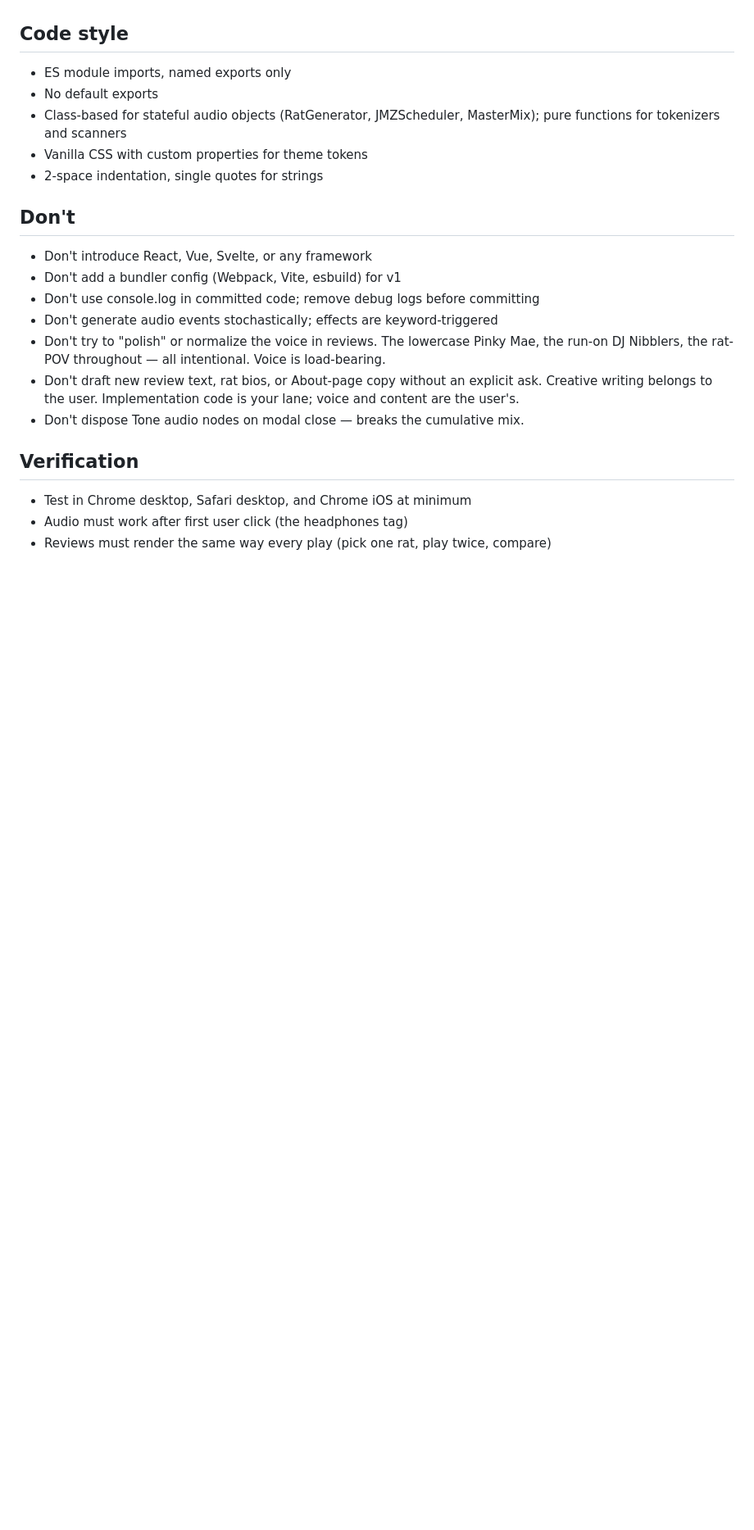
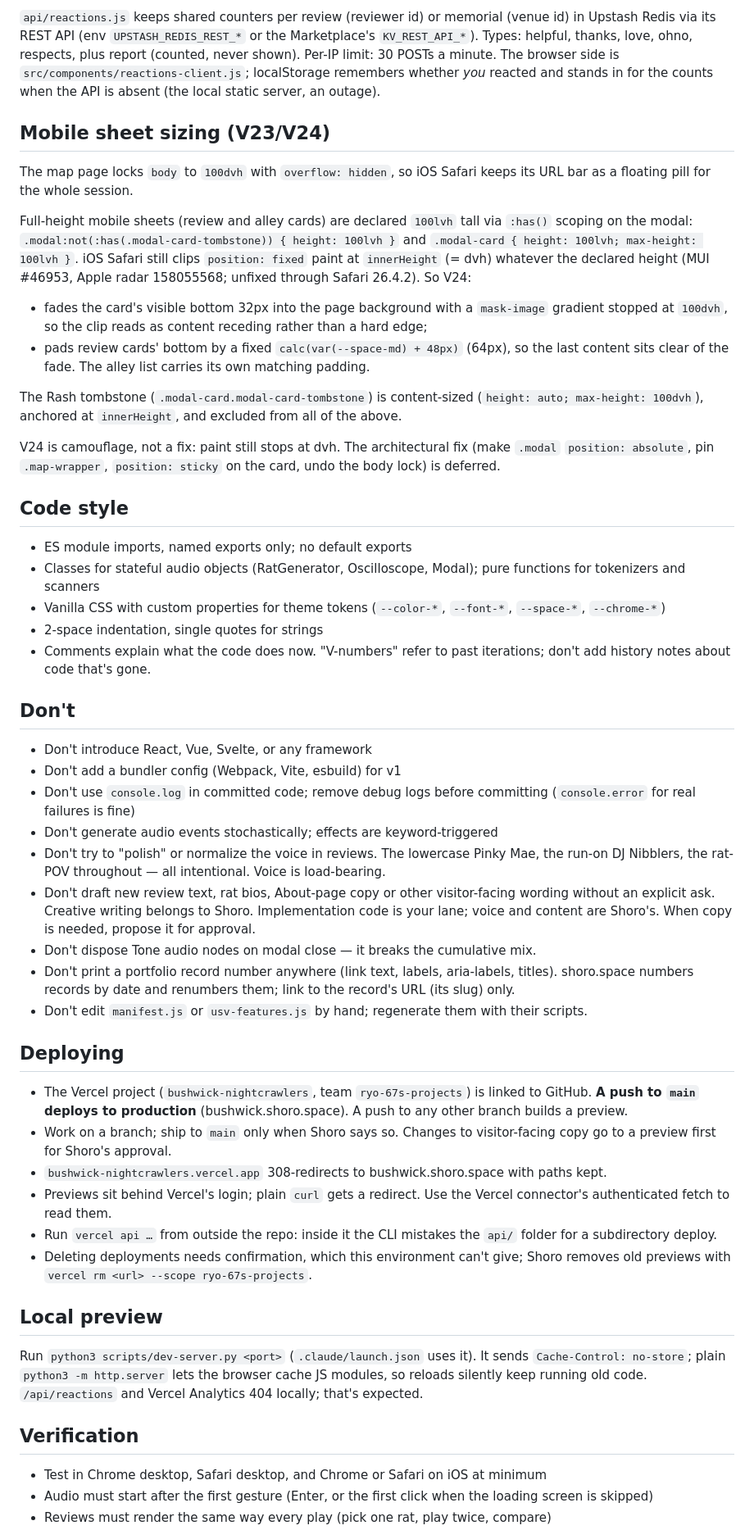
Before and after one commit to ryo-67/bushwick-nightcrawlers, a Markdown page: CLAUDE.md, the part around one of its changes. Shown at 82% size. GitHub-like rendering; blank space fills up the shorter version.

```diff
--- a/CLAUDE.md
+++ b/CLAUDE.md
@@ -98,24 +130,53 @@ V24 update: V22/V23's lvh extension didn't visibly help on iOS — Safari clips
+`api/reactions.js` keeps shared counters per review (reviewer id) or memorial (venue id) in Upstash Redis via its REST API (env `UPSTASH_REDIS_REST_*` or the Marketplace's `KV_REST_API_*`). Types: helpful, thanks, love, ohno, respects, plus report (counted, never shown). Per-IP limit: 30 POSTs a minute. The browser side is `src/components/reactions-client.js`; localStorage remembers whether *you* reacted and stands in for the counts when the API is absent (the local static server, an outage).
+
+## Mobile sheet sizing (V23/V24)
+
+The map page locks `body` to `100dvh` with `overflow: hidden`, so iOS Safari keeps its URL bar as a floating pill for the whole session.
+
+Full-height mobile sheets (review and alley cards) are declared `100lvh` tall via `:has()` scoping on the modal: `.modal:not(:has(.modal-card-tombstone)) { height: 100lvh }` and `.modal-card { height: 100lvh; max-height: 100lvh }`. iOS Safari still clips `position: fixed` paint at `innerHeight` (= dvh) whatever the declared height (MUI #46953, Apple radar 158055568; unfixed through Safari 26.4.2). So V24:
+
+- fades the card's visible bottom 32px into the page background with a `mask-image` gradient stopped at `100dvh`, so the clip reads as content receding rather than a hard edge;
+- pads review cards' bottom by a fixed `calc(var(--space-md) + 48px)` (64px), so the last content sits clear of the fade. The alley list carries its own matching padding.
+
+The Rash tombstone (`.modal-card.modal-card-tombstone`) is content-sized (`height: auto; max-height: 100dvh`), anchored at `innerHeight`, and excluded from all of the above.
+
+V24 is camouflage, not a fix: paint still stops at dvh. The architectural fix (make `.modal` `position: absolute`, pin `.map-wrapper`, `position: sticky` on the card, undo the body lock) is deferred.
 
 ## Code style
 
-- ES module imports, named exports only
-- No default exports
-- Class-based for stateful audio objects (RatGenerator, JMZScheduler, MasterMix); pure functions for tokenizers and scanners
-- Vanilla CSS with custom properties for theme tokens
+- ES module imports, named exports only; no default exports
+- Classes for stateful audio objects (RatGenerator, Oscilloscope, Modal); pure functions for tokenizers and scanners
+- Vanilla CSS with custom properties for theme tokens (`--color-*`, `--font-*`, `--space-*`, `--chrome-*`)
 - 2-space indentation, single quotes for strings
+- Comments explain what the code does now. "V-numbers" refer to past iterations; don't add history notes about code that's gone.
 
 ## Don't
 
 - Don't introduce React, Vue, Svelte, or any framework
 - Don't add a bundler config (Webpack, Vite, esbuild) for v1
-- Don't use console.log in committed code; remove debug logs before committing
+- Don't use `console.log` in committed code; remove debug logs before committing (`console.error` for real failures is fine)
 - Don't generate audio events stochastically; effects are keyword-triggered
 - Don't try to "polish" or normalize the voice in reviews. The lowercase Pinky Mae, the run-on DJ Nibblers, the rat-POV throughout — all intentional. Voice is load-bearing.
-- Don't draft new review text, rat bios, or About-page copy without an explicit ask. Creative writing belongs to the user. Implementation code is your lane; voice and content are the user's.
-- Don't dispose Tone audio nodes on modal close — breaks the cumulative mix.
+- Don't draft new review text, rat bios, About-page copy or other visitor-facing wording without an explicit ask. Creative writing belongs to Shoro. Implementation code is your lane; voice and content are Shoro's. When copy is needed, propose it for approval.
+- Don't dispose Tone audio nodes on modal close — it breaks the cumulative mix.
+- Don't print a portfolio record number anywhere (link text, labels, aria-labels, titles). shoro.space numbers records by date and renumbers them; link to the record's URL (its slug) only.
+- Don't edit `manifest.js` or `usv-features.js` by hand; regenerate them with their scripts.
+
+## Deploying
+
+- The Vercel project (`bushwick-nightcrawlers`, team `ryo-67s-projects`) is linked to GitHub. **A push to `main` deploys to production** (bushwick.shoro.space). A push to any other branch builds a preview.
+- Work on a branch; ship to `main` only when Shoro says so. Changes to visitor-facing copy go to a preview first for Shoro's approval.
+- `bushwick-nightcrawlers.vercel.app` 308-redirects to bushwick.shoro.space with paths kept.
+- Previews sit behind Vercel's login; plain `curl` gets a redirect. Use the Vercel connector's authenticated fetch to read them.
+- Run `vercel api …` from outside the repo: inside it the CLI mistakes the `api/` folder for a subdirectory deploy.
+- Deleting deployments needs confirmation, which this environment can't give; Shoro removes old previews with `vercel rm <url> --scope ryo-67s-projects`.
+
+## Local preview
+
+Run `python3 scripts/dev-server.py <port>` (`.claude/launch.json` uses it). It sends `Cache-Control: no-store`; plain `python3 -m http.server` lets the browser cache JS modules, so reloads silently keep running old code. `/api/reactions` and Vercel Analytics 404 locally; that's expected.
 
 ## Verification
 
-- Test in Chrome desktop, Safari desktop, and Chrome iOS at minimum
-- Audio must work after first user click (the headphones tag)
+- Test in Chrome desktop, Safari desktop, and Chrome or Safari on iOS at minimum
+- Audio must start after the first gesture (Enter, or the first click when the loading screen is skipped)
 - Reviews must render the same way every play (pick one rat, play twice, compare)
```
Also changed, not shown: other parts of CLAUDE.md (+99 -64 lines).
